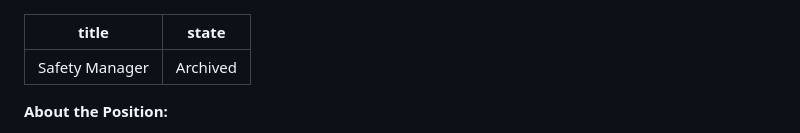
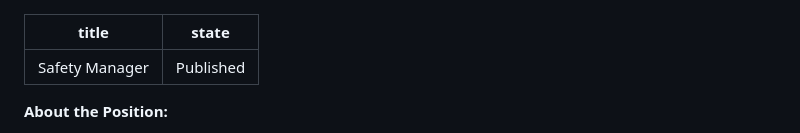
Before and after one commit to iteam-software/feinm, a Markdown page: positions/safety-manager.md, the part around the change. Drawn GitHub-style.

Commit message:
Update Position “safety-manager”

```diff
--- a/positions/safety-manager.md
+++ b/positions/safety-manager.md
@@ -1,6 +1,6 @@
 ---
 title: Safety Manager
-state: Archived
+state: Published
 ---
 <!--\[if gte mso 9]><xml>
  <o:OfficeDocumentSettings>
```
